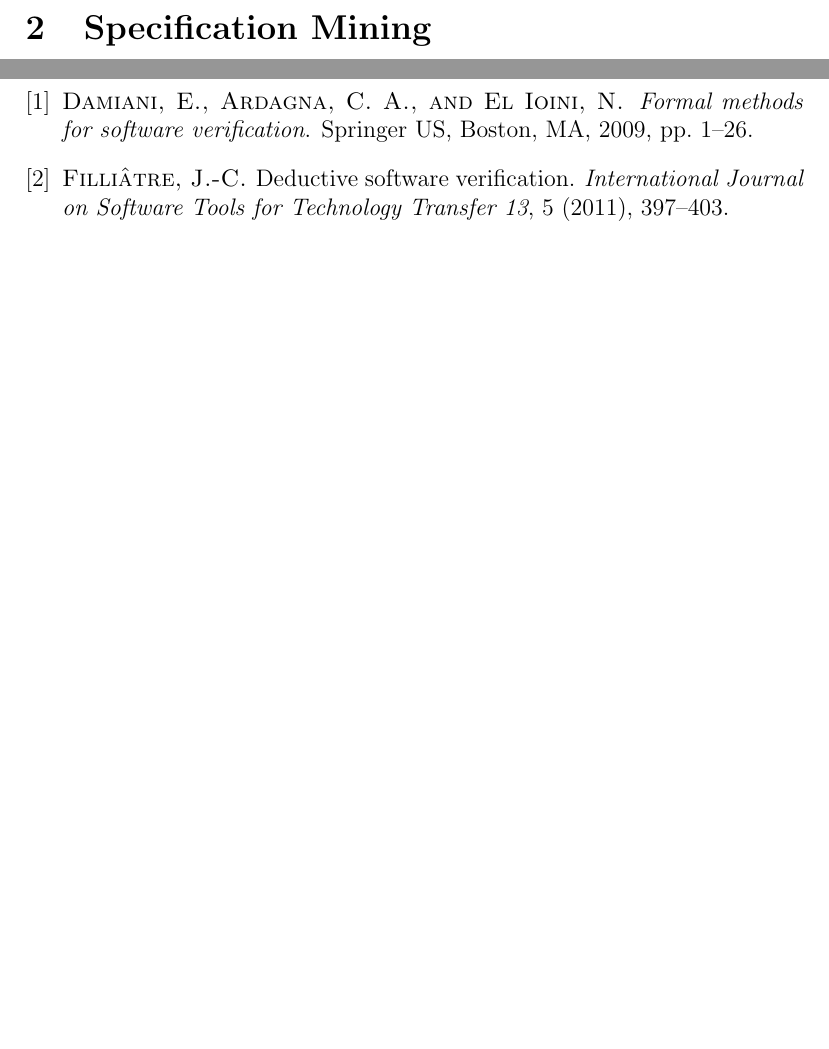
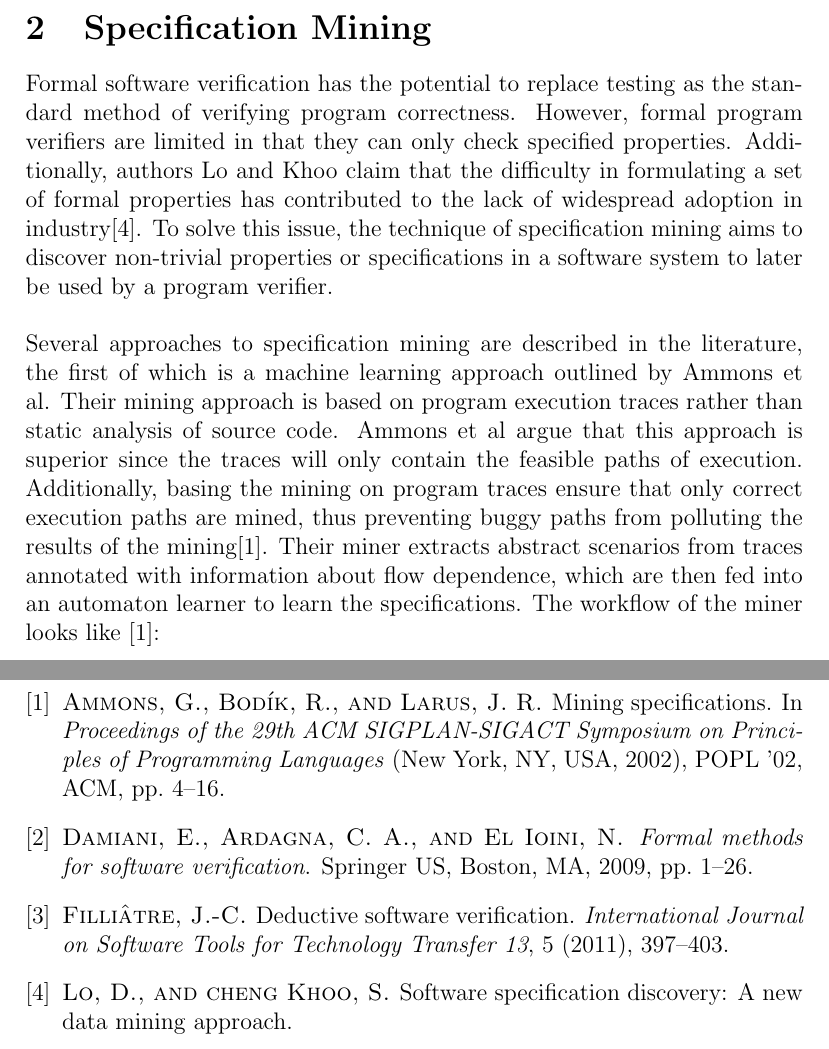
Before and after one commit to jonpiffle/SpecMining, a LaTeX document (lit_survey.tex, which reads lit_survey.bib): two parts of pages 3 and 4 of 4 before the commit and two parts of pages 3 and 5 of 5 after it, joined at a grey line, cut so that both start at the same text, the shorter picture padded with empty space. Compiled offline with pdfLaTeX.

Commit message:
first spec mining paragraphs

```diff
--- a/lit_survey.bib
+++ b/lit_survey.bib
@@ -36,3 +36,6 @@
   language={English},
   url={www.summon.com},
 }
+@MISC{Lo_softwarespecification,
+    author = {David Lo and Siau-cheng Khoo},
+    title = {Software specification discovery: A new data mining approach},
@@ -38,0 +47,3 @@
+ booktitle = {Proceedings of the 29th ACM SIGPLAN-SIGACT Symposium on Principles of Programming Languages},
+ series = {POPL '02},
+ year = {2002},
@@ -38,0 +57,3 @@
+ publisher = {ACM},
+ address = {New York, NY, USA},
+}
--- a/lit_survey.tex
+++ b/lit_survey.tex
@@ -1,6 +1,7 @@
 \documentclass[12pt]{article}
 \usepackage[hidelinks]{hyperref}
 \usepackage[square,sort,comma,numbers]{natbib}
+\usepackage{graphicx}
 \title{Literature Survey}
 \author{
     Andrew Mason\\
@@ -59,7 +60,31 @@ specification language to a programming language within a dedicated program
 logic, which mixes programs and logical statements, infusing program
 contstructs with logical ones in a single language
 \cite{DeductiveSoftwareVerification}.
+
 \section{Specification Mining}
+Formal software verification has the potential to replace testing as the
+standard method of verifying program correctness. However, formal program
+verifiers are limited in that they can only check specified properties.
+Additionally, authors Lo and Khoo claim that the difficulty in formulating a
+set of formal properties has contributed to the lack of widespread adoption in
+industry\cite{Lo_softwarespecification}. To solve this issue, the technique of
+specification mining aims to discover non-trivial properties or specifications
+in a software system to later be used by a program verifier.
+\\
+
+\noindent Several approaches to specification mining are described in the
+literature, the first of which is a machine learning approach outlined by
+Ammons et al. Their mining approach is based on program execution traces rather
+than static analysis of source code. Ammons et al argue that this approach is
+superior since the traces will only contain the feasible paths of execution.
+Additionally, basing the mining on program traces ensure that only correct
+execution paths are mined, thus preventing buggy paths from polluting the
+results of the mining\cite{Ammons:2002:MS:503272.503275}. Their miner extracts
+abstract scenarios from traces annotated with information about flow
+dependence, which are then fed into an automaton learner to learn the
+specifications. The workflow of the miner looks like
+\cite{Ammons:2002:MS:503272.503275}:\\
+\includegraphics{machine_learning_miner_workflow.png}
 \section{Code Clones}
 \section{GSpan}
 \subsection{Subgraph Isomorphism}
```
Also changed, not shown: machine_learning_miner_workflow.png (added), lit_survey.bib (12 more changed lines).
